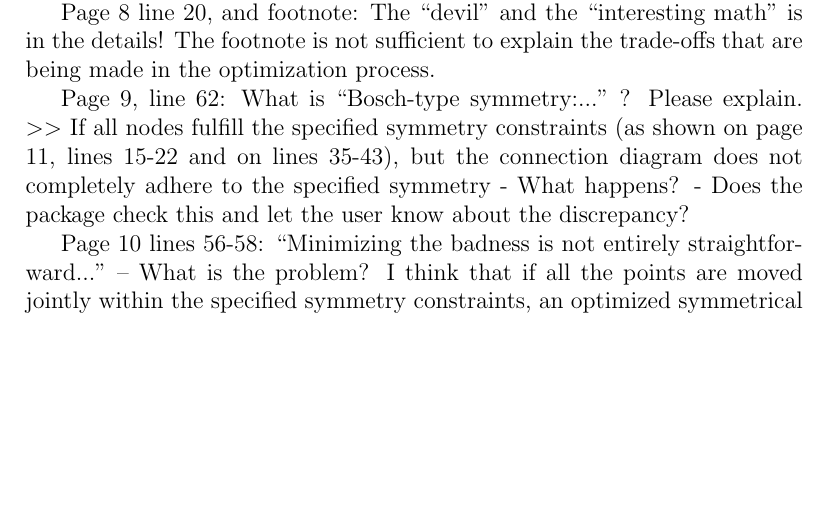
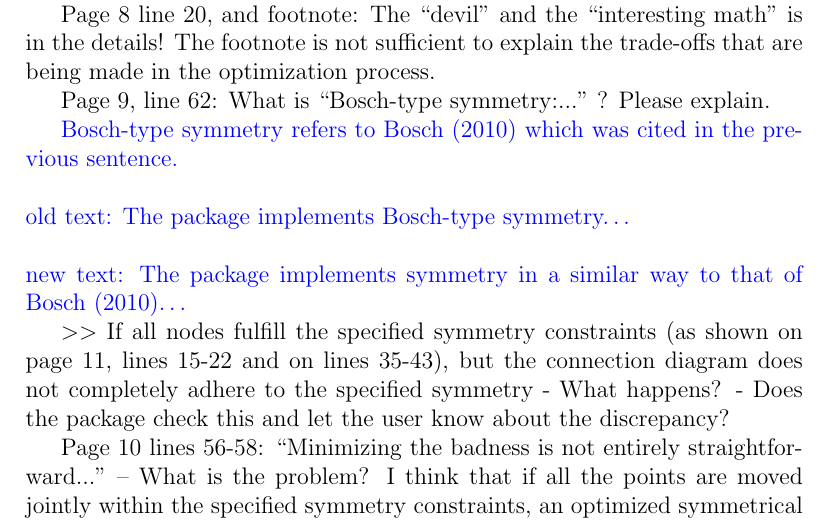
Before and after one commit to RobinHankin/knotR, a LaTeX document (inst/jma_rebuttal_review3.tex): part of page 5 of 6, cut so that both start at the same text, the shorter picture padded with empty space. Compiled offline with pdfLaTeX.

Commit message:
fixes #65

```diff
--- a/inst/jma_rebuttal_review3.tex
+++ b/inst/jma_rebuttal_review3.tex
@@ -219,6 +219,13 @@ is in the details!  The footnote is not sufficient to explain the
 trade-offs that are being made in the optimization process.
 
 Page 9, line 62: What is ``Bosch-type symmetry:..." ?  Please explain.
+
+
+\textcolor{blue}{Bosch-type symmetry refers to Bosch (2010) which was
+  cited in the previous sentence.\\ \\ old text: The package
+  implements Bosch-type symmetry\ldots \\ \\ new text: The package
+  implements symmetry in a similar way to that of Bosch (2010)\ldots}
+
 $>>$ If all nodes fulfill the specified symmetry constraints (as shown
 on page 11, lines 15-22 and on lines 35-43), but the connection
 diagram does not completely adhere to the specified symmetry - What
```
Also changed, not shown: inst/jma_knot.tex (+7 -3 lines).
